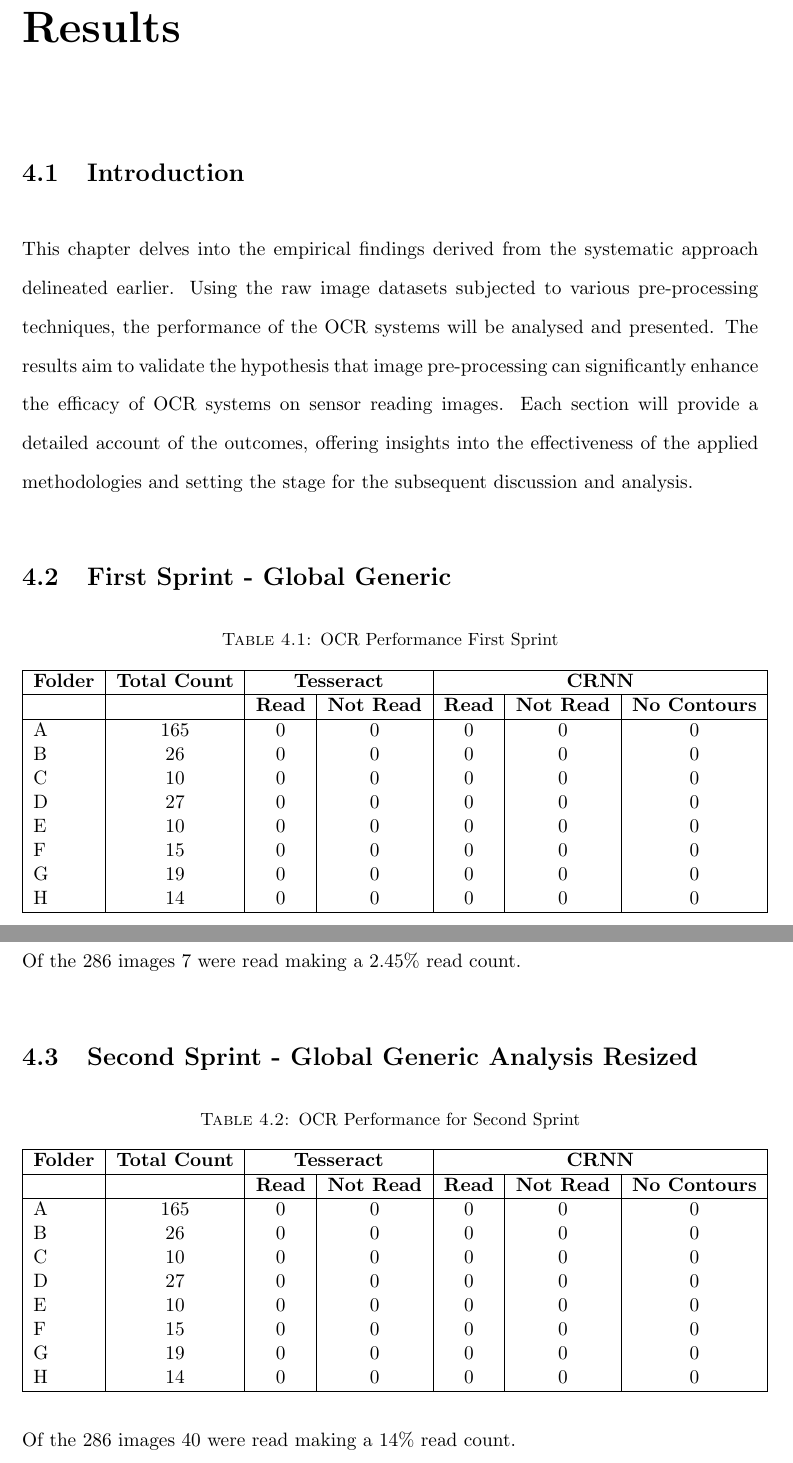
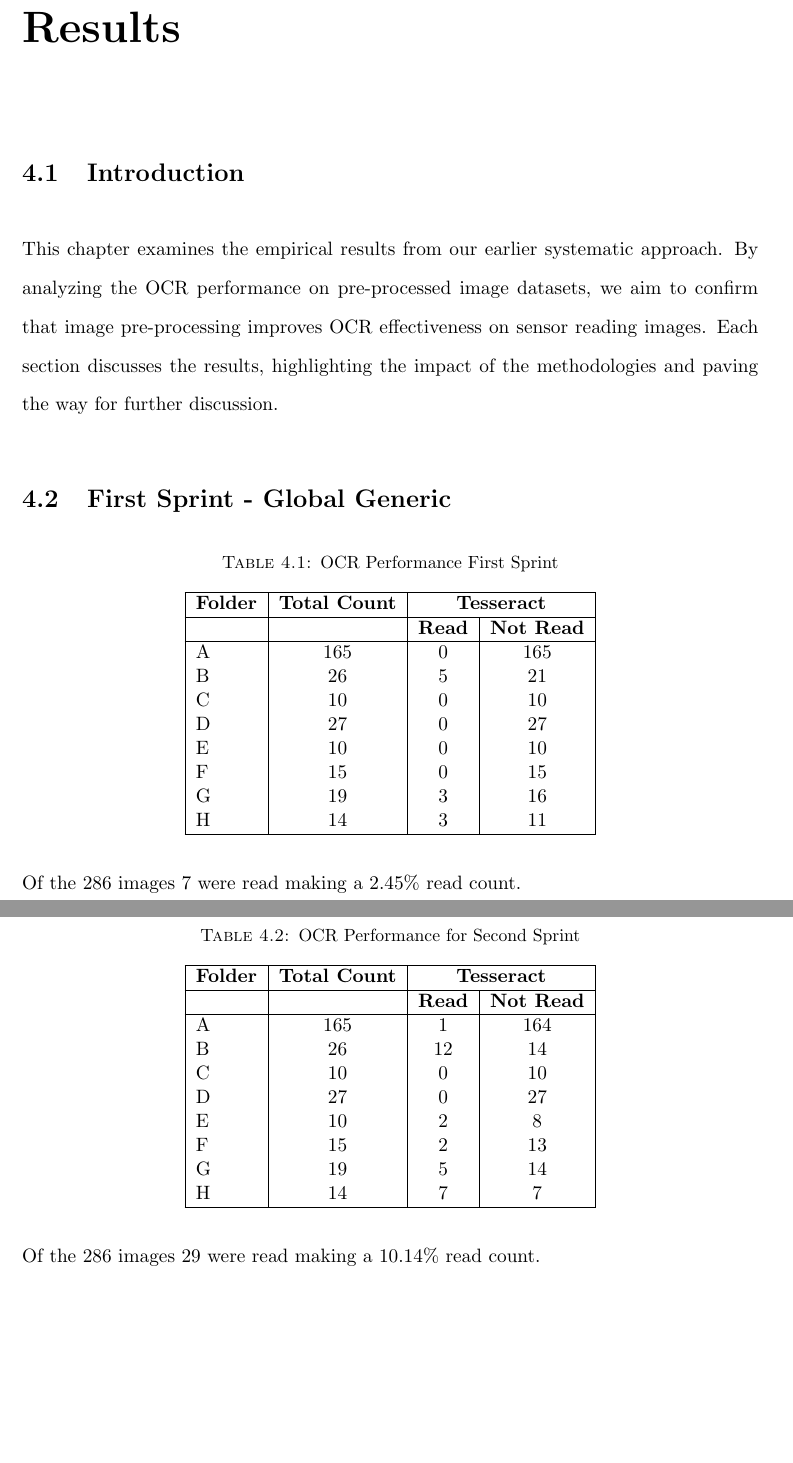
Before and after one commit to duinneacha/project-doc, a LaTeX thesis (MSc_Document/Thesis.tex, which reads MSc_Document/Chapters/Chapter4.tex): two parts of pages 86 and 87 of 105, joined at a grey line, cut so that both start at the same text, the shorter picture padded with empty space. Compiled offline with pdfLaTeX.

Commit message:
updated tables in results and added further analysis charts

```diff
--- a/MSc_Document/Chapters/Chapter4.tex
+++ b/MSc_Document/Chapters/Chapter4.tex
@@ -4,31 +4,35 @@
 
 \section{Introduction}
 
-This chapter delves into the empirical findings derived from the systematic approach delineated earlier. Using the raw image datasets subjected to various pre-processing techniques, the performance of the OCR systems will be analysed and presented. The results aim to validate the hypothesis that image pre-processing can significantly enhance the efficacy of OCR systems on sensor reading images. Each section will provide a detailed account of the outcomes, offering insights into the effectiveness of the applied methodologies and setting the stage for the subsequent discussion and analysis.
+% This chapter delves into the empirical findings derived from the systematic approach delineated earlier. Using the raw image datasets subjected to various pre-processing techniques, the performance of the OCR systems will be analysed and presented. The results aim to validate the hypothesis that image pre-processing can significantly enhance the efficacy of OCR systems on sensor reading images. Each section will provide a detailed account of the outcomes, offering insights into the effectiveness of the applied methodologies and setting the stage for the subsequent discussion and analysis.
+
+This chapter examines the empirical results from our earlier systematic approach. By analyzing the OCR performance on pre-processed image datasets, we aim to confirm that image pre-processing improves OCR effectiveness on sensor reading images. Each section discusses the results, highlighting the impact of the methodologies and paving the way for further discussion.
 
 \section{First Sprint - Global Generic}
+
 
 \begin{table}[h]
     \centering
     \caption{OCR Performance First Sprint}
     \label{tab:first_sprint}
-    \begin{tabular}{|l|c|c|c|c|c|c|}
+    \begin{tabular}{|l|c|c|c|}
         \hline
-        \textbf{Folder} & \textbf{Total Count} & \multicolumn{2}{c|}{\textbf{Tesseract}} & \multicolumn{3}{c|}{\textbf{CRNN}}                                                            \\
+        \textbf{Folder} & \textbf{Total Count} & \multicolumn{2}{c|}{\textbf{Tesseract}}                     \\
         \hline
-                        &                      & \textbf{Read}                           & \textbf{Not Read}                  & \textbf{Read} & \textbf{Not Read} & \textbf{No Contours} \\
+                        &                      & \textbf{Read}                           & \textbf{Not Read} \\
         \hline
-        A               & 165                  & 0                                       & 0                                  & 0             & 0                 & 0                    \\
-        B               & 26                   & 0                                       & 0                                  & 0             & 0                 & 0                    \\
-        C               & 10                   & 0                                       & 0                                  & 0             & 0                 & 0                    \\
-        D               & 27                   & 0                                       & 0                                  & 0             & 0                 & 0                    \\
-        E               & 10                   & 0                                       & 0                                  & 0             & 0                 & 0                    \\
-        F               & 15                   & 0                                       & 0                                  & 0             & 0                 & 0                    \\
-        G               & 19                   & 0                                       & 0                                  & 0             & 0                 & 0                    \\
-        H               & 14                   & 0                                       & 0                                  & 0             & 0                 & 0                    \\
+        A               & 165                  & 0                                       & 165               \\
+        B               & 26                   & 5                                       & 21                \\
+        C               & 10                   & 0                                       & 10                \\
+        D               & 27                   & 0                                       & 27                \\
+        E               & 10                   & 0                                       & 10                \\
+        F               & 15                   & 0                                       & 15                \\
+        G               & 19                   & 3                                       & 16                \\
+        H               & 14                   & 3                                       & 11                \\
         \hline
     \end{tabular}
 \end{table}
+
 
 
 Of the 286 images 7 were read making a 2.45\% read count.
@@ -36,29 +40,30 @@ Of the 286 images 7 were read making a 2.45\% read count.
 
 \section{Second Sprint - Global Generic Analysis Resized}
 
+
 \begin{table}[h]
     \centering
     \caption{OCR Performance for Second Sprint}
     \label{tab:second_print}
-    \begin{tabular}{|l|c|c|c|c|c|c|}
+    \begin{tabular}{|l|c|c|c|}
         \hline
-        \textbf{Folder} & \textbf{Total Count} & \multicolumn{2}{c|}{\textbf{Tesseract}} & \multicolumn{3}{c|}{\textbf{CRNN}}                                                            \\
+        \textbf{Folder} & \textbf{Total Count} & \multicolumn{2}{c|}{\textbf{Tesseract}}                     \\
         \hline
-                        &                      & \textbf{Read}                           & \textbf{Not Read}                  & \textbf{Read} & \textbf{Not Read} & \textbf{No Contours} \\
+                        &                      & \textbf{Read}                           & \textbf{Not Read} \\
         \hline
-        A               & 165                  & 0                                       & 0                                  & 0             & 0                 & 0                    \\
-        B               & 26                   & 0                                       & 0                                  & 0             & 0                 & 0                    \\
-        C               & 10                   & 0                                       & 0                                  & 0             & 0                 & 0                    \\
-        D               & 27                   & 0                                       & 0                                  & 0             & 0                 & 0                    \\
-        E               & 10                   & 0                                       & 0                                  & 0             & 0                 & 0                    \\
-        F               & 15                   & 0                                       & 0                                  & 0             & 0                 & 0                    \\
-        G               & 19                   & 0                                       & 0                                  & 0             & 0                 & 0                    \\
-        H               & 14                   & 0                                       & 0                                  & 0             & 0                 & 0                    \\
+        A               & 165                  & 1                                       & 164               \\
+        B               & 26                   & 12                                      & 14                \\
+        C               & 10                   & 0                                       & 10                \\
+        D               & 27                   & 0                                       & 27                \\
+        E               & 10                   & 2                                       & 8                 \\
+        F               & 15                   & 2                                       & 13                \\
+        G               & 19                   & 5                                       & 14                \\
+        H               & 14                   & 7                                       & 7                 \\
         \hline
     \end{tabular}
 \end{table}
 
-Of the 286 images 40 were read making a 14\% read count.
+Of the 286 images 29 were read making a 10.14\% read count.
 % Of the 302 images 40 were read making a 13.25\% read count.
 
 \newpage
```
Also changed, not shown: MSc_Document/Chapters/Chapter3.tex (+8 -0 lines), MSc_Document/Figures/Methodology/sipa_02/red_analysis.png (added), MSc_Document/Chapters/Chapter4.tex (2 more changed lines), 11 other files.
